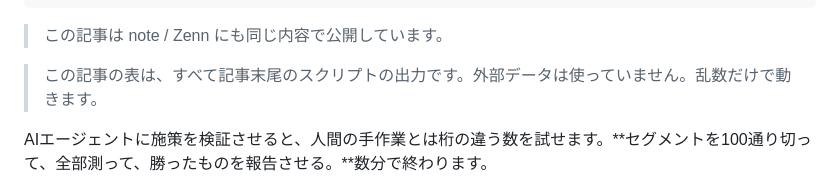
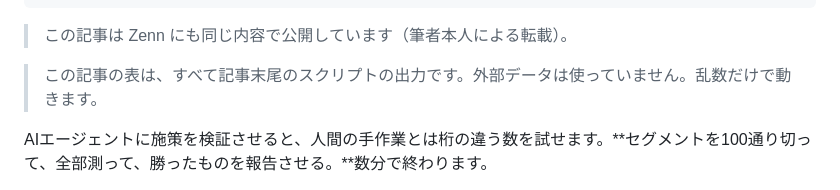
Before and after one commit to manabu49-ai/zenn-content, a Markdown page: public/null-calibration-3-tests.md, the part around the change. Drawn GitHub-style.

Commit message:
004の転載表記を事実に合わせる
004 は note には公開していない。「note / Zenn にも公開」は誤りだった。

```diff
--- a/public/null-calibration-3-tests.md
+++ b/public/null-calibration-3-tests.md
@@ -16,7 +16,7 @@ posting_campaign_uuid: null
 agreed_posting_campaign_term: false
 ---
 
-> この記事は note / Zenn にも同じ内容で公開しています。
+> この記事は Zenn にも同じ内容で公開しています（筆者本人による転載）。
 
 > この記事の表は、すべて記事末尾のスクリプトの出力です。外部データは使っていません。乱数だけで動きます。
 
```
